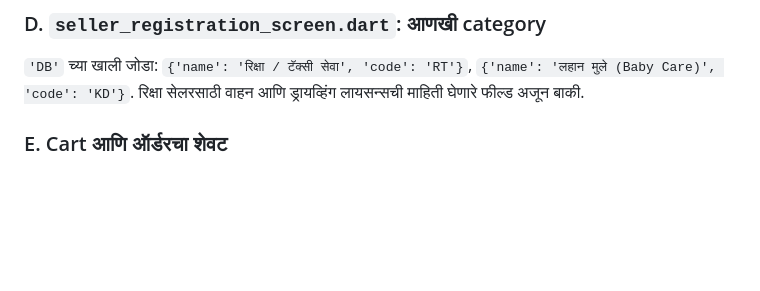
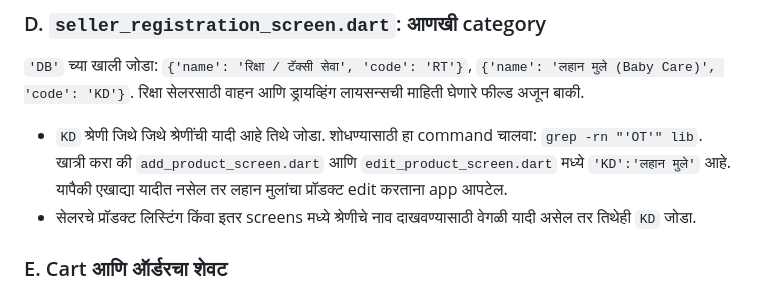
Before and after one commit to amolimpexinternational/amole-app, a Markdown page: HANDOFF.md, the part around the change. Rendered like a GitHub page; blank space fills up the shorter version.

```diff
--- a/HANDOFF.md
+++ b/HANDOFF.md
@@ -60,6 +60,8 @@ flutter analyze
 
 ### D. `seller_registration_screen.dart`: आणखी category
 `'DB'` च्या खाली जोडा: `{'name': 'रिक्षा / टॅक्सी सेवा', 'code': 'RT'}`, `{'name': 'लहान मुले (Baby Care)', 'code': 'KD'}`. रिक्षा सेलरसाठी वाहन आणि ड्रायव्हिंग लायसन्सची माहिती घेणारे फील्ड अजून बाकी.
+- `KD` श्रेणी जिथे जिथे श्रेणींची यादी आहे तिथे जोडा. शोधण्यासाठी हा command चालवा: `grep -rn "'OT'" lib`. खात्री करा की `add_product_screen.dart` आणि `edit_product_screen.dart` मध्ये `'KD':'लहान मुले'` आहे. यापैकी एखाद्या यादीत नसेल तर लहान मुलांचा प्रॉडक्ट edit करताना app आपटेल.
+- सेलरचे प्रॉडक्ट लिस्टिंग किंवा इतर screens मध्ये श्रेणीचे नाव दाखवण्यासाठी वेगळी यादी असेल तर तिथेही `KD` जोडा.
 
 ### E. Cart आणि ऑर्डरचा शेवट
 - Cart screen मध्ये ZatPat/Hotel Food च्या वस्तूंसाठी डिलिव्हरी चार्ज (`DeliveryRates.chargeForKm`) दाखवणे.
```
